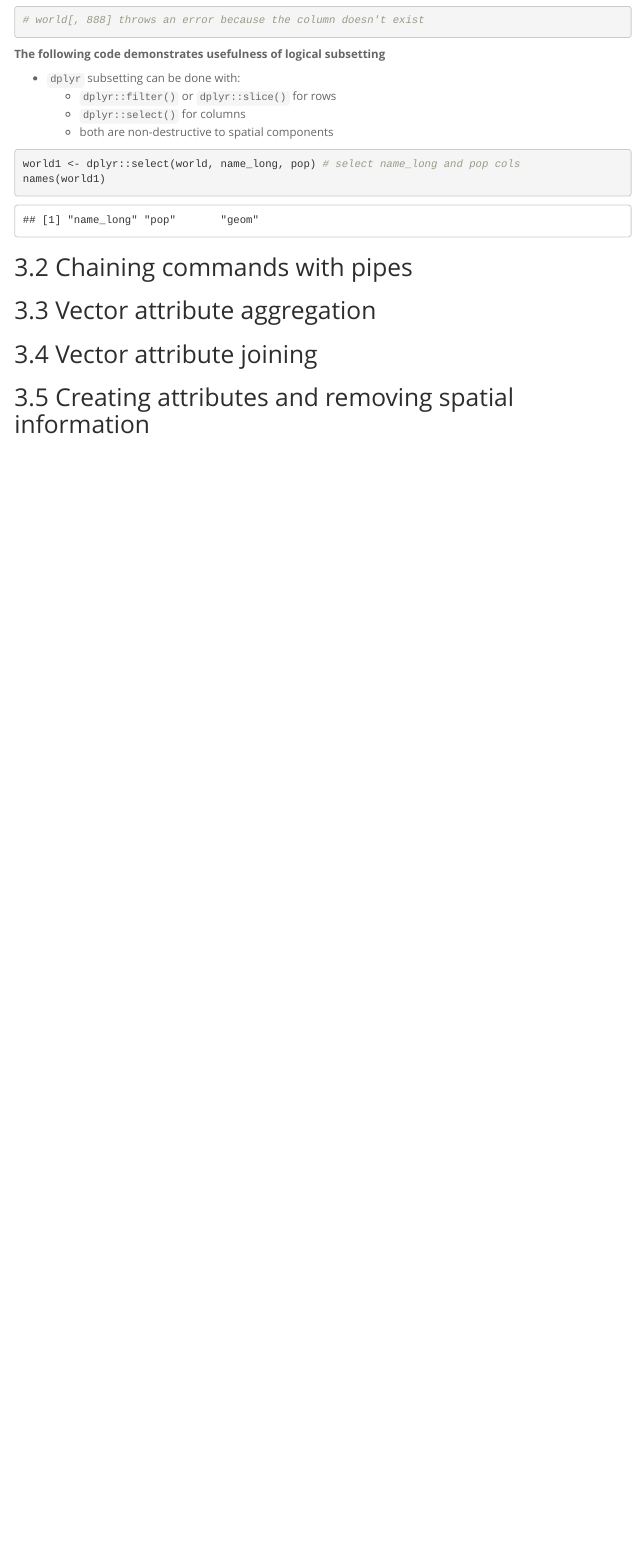
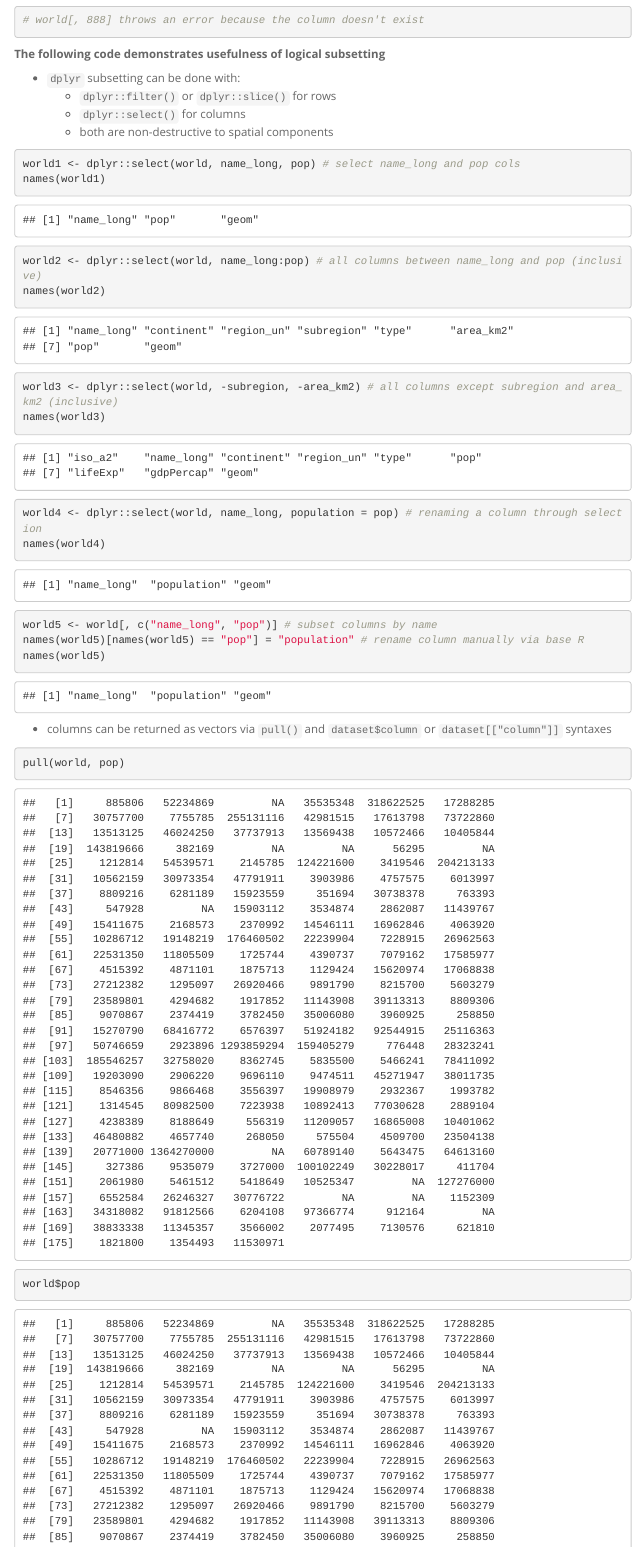
Before and after one commit to darrellcarvalho/geocompr2e_workthrough, an R Markdown document (Ch03/Reading/Ch_03_Notes.Rmd): the page in a window 1100 px wide, from 4510 px down. Rendered offline with R 4.5, knitr and Pandoc, with nearby package versions; menus at the side of the page are left out.

````diff
--- a/Ch03/Reading/Ch_03_Notes.Rmd
+++ b/Ch03/Reading/Ch_03_Notes.Rmd
@@ -80,3 +80,25 @@
 ```{r dplyr-select}
 world1 <- dplyr::select(world, name_long, pop) # select name_long and pop cols
 names(world1)
+
+world2 <- dplyr::select(world, name_long:pop) # all columns between name_long and pop (inclusive)
+names(world2)
+
+world3 <- dplyr::select(world, -subregion, -area_km2) # all columns except subregion and area_km2 (inclusive)
+names(world3)
+
+world4 <- dplyr::select(world, name_long, population = pop) # renaming a column through selection
+names(world4)
+
+world5 <- world[, c("name_long", "pop")] # subset columns by name
+names(world5)[names(world5) == "pop"] = "population" # rename column manually via base R
+names(world5)
+```
+- columns can be returned as vectors via `pull()` and `dataset$column` or `dataset[["column"]]` syntaxes
+```{r vector-return}
+pull(world, pop)
+world$pop
+world[["pop"]]
+```
+
+```{r using-slice}
````
Also changed, not shown: Ch01/Exercises/Ch_01_Exercises.md (+1 -2 lines), Ch02/Reading/Chapter_02_Notes.Rmd (+1 -1 lines), Ch03/Reading/Ch_03_Notes.Rmd (6 more changed lines).
